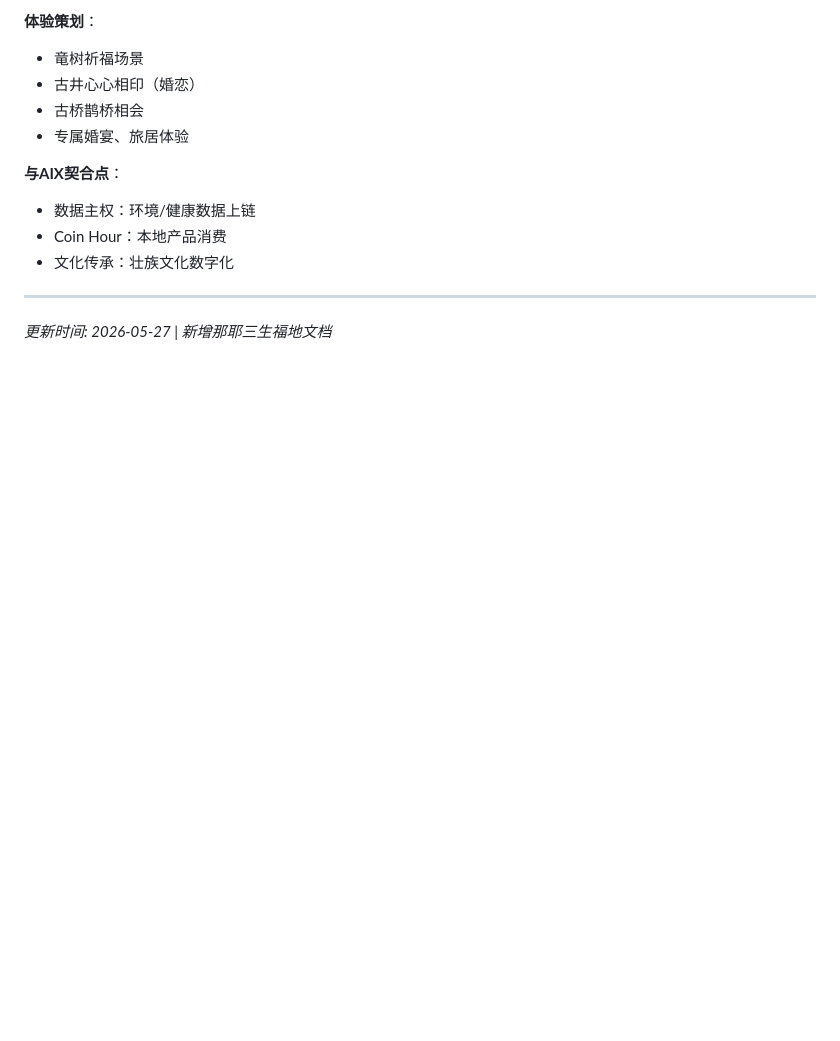
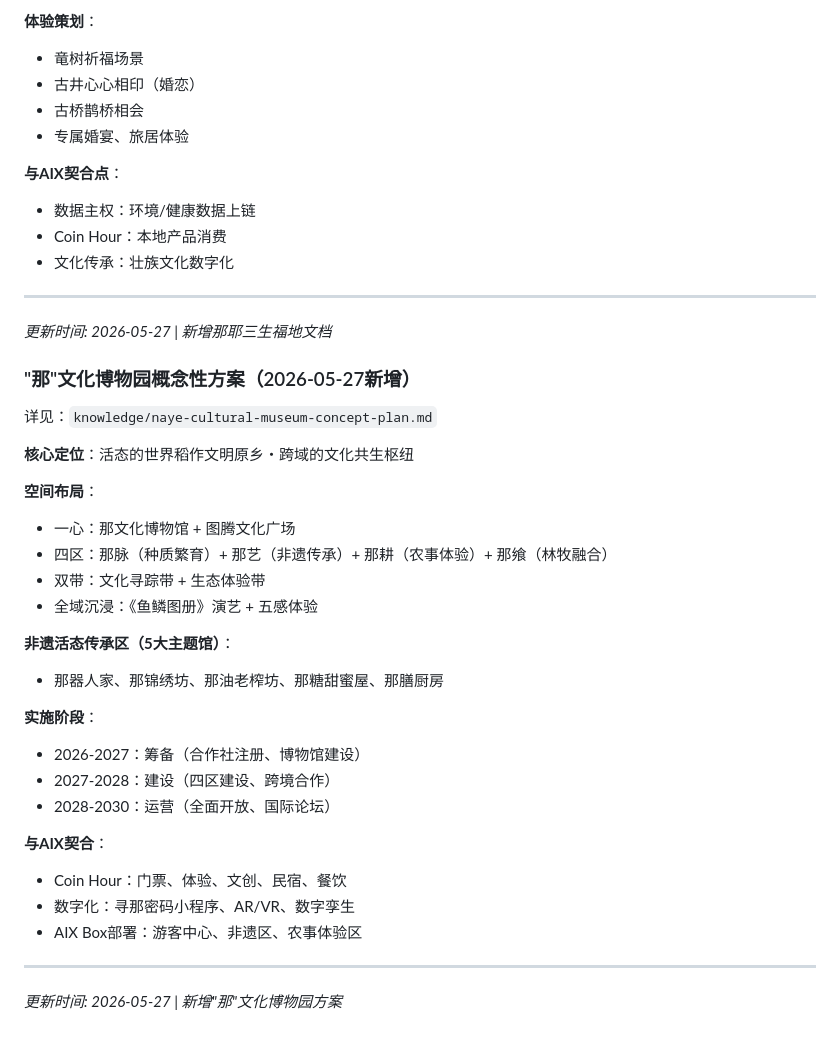
Before and after one commit to tomxyl1981/aixclaw, a Markdown page: MEMORY.md, the part around the change. GitHub-like rendering; blank space fills up the shorter version.

Commit message:
docs: 添加那文化博物园概念性方案
- 核心定位：活态稻作文明原乡・跨域文化共生枢纽
- 空间布局：一心四区双带全域沉浸
- 非遗5大主题馆：那器/那锦/那油/那糖/那膳
- 实施阶段：2026-2027筹备、2027-2028建设、2028-2030运营
- 与AIX契合：Coin Hour应用、数字化、AIX Box部署

```diff
--- a/MEMORY.md
+++ b/MEMORY.md
@@ -722,3 +722,33 @@ aixclaw/
 ---
 
 *更新时间: 2026-05-27 | 新增那耶三生福地文档*
+
+
+### "那"文化博物园概念性方案（2026-05-27新增）
+
+详见：`knowledge/naye-cultural-museum-concept-plan.md`
+
+**核心定位**：活态的世界稻作文明原乡・跨域的文化共生枢纽
+
+**空间布局**：
+- 一心：那文化博物馆 + 图腾文化广场
+- 四区：那脉（种质繁育）+ 那艺（非遗传承）+ 那耕（农事体验）+ 那飨（林牧融合）
+- 双带：文化寻踪带 + 生态体验带
+- 全域沉浸：《鱼鳞图册》演艺 + 五感体验
+
+**非遗活态传承区（5大主题馆）**：
+- 那器人家、那锦绣坊、那油老榨坊、那糖甜蜜屋、那膳厨房
+
+**实施阶段**：
+- 2026-2027：筹备（合作社注册、博物馆建设）
+- 2027-2028：建设（四区建设、跨境合作）
+- 2028-2030：运营（全面开放、国际论坛）
+
+**与AIX契合**：
+- Coin Hour：门票、体验、文创、民宿、餐饮
+- 数字化：寻那密码小程序、AR/VR、数字孪生
+- AIX Box部署：游客中心、非遗区、农事体验区
+
+---
+
+*更新时间: 2026-05-27 | 新增"那"文化博物园方案*
```
Also changed, not shown: knowledge/naye-cultural-museum-concept-plan.md (added, +312 -0 lines).
